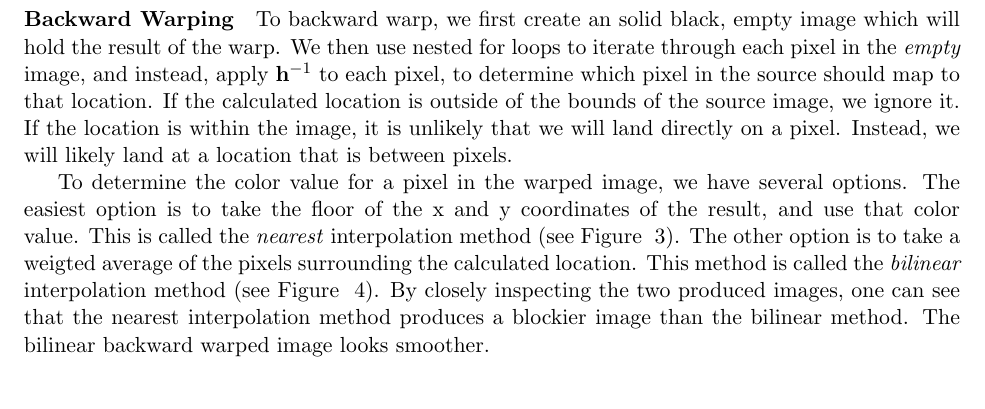
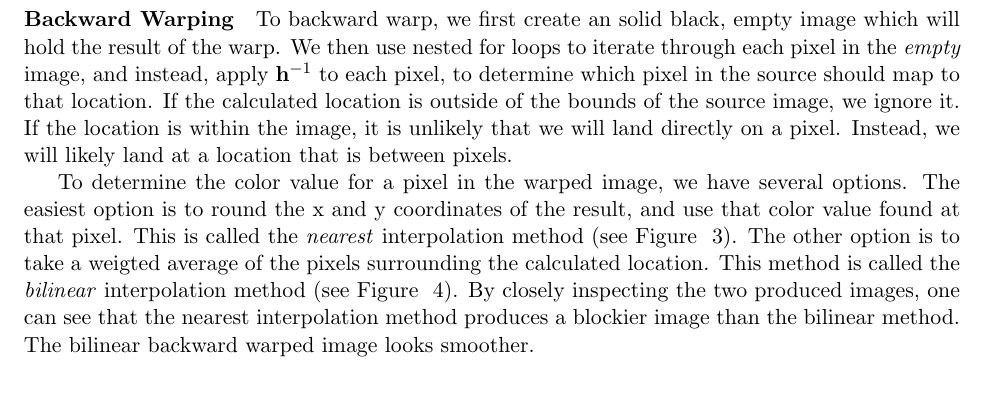
Before and after one commit to mnuck/Yin-CS301, a LaTeX document (Project 1/report/report.tex): part of page 6 of 10, cut so that both start at the same text. Compiled offline with pdfLaTeX.

Commit message:
nearest neighbor uses round, not floor

```diff
--- a/Project 1/report/report.tex
+++ b/Project 1/report/report.tex
@@ -231,8 +231,8 @@ directly on a pixel. Instead, we will likely land at a location that
 is between pixels.
 
 To determine the color value for a pixel in the warped image, we have
-several options. The easiest option is to take the floor of the x and
-y coordinates of the result, and use that color value. This is called
+several options. The easiest option is to round the x and
+y coordinates of the result, and use that color value found at that pixel. This is called
 the \emph{nearest} interpolation method (see Figure
 ~\ref{fig:backwardNearestWarping}). The other option is to take a
 weigted average of the pixels surrounding the calculated
```
